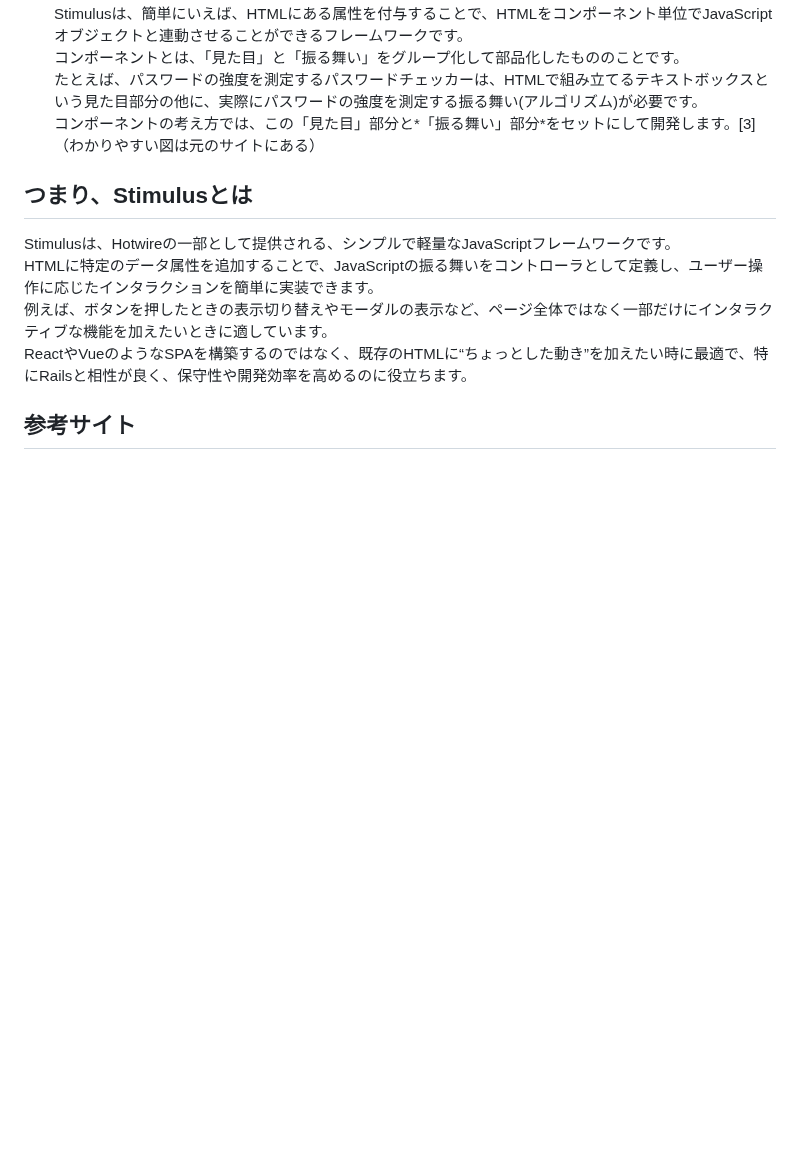
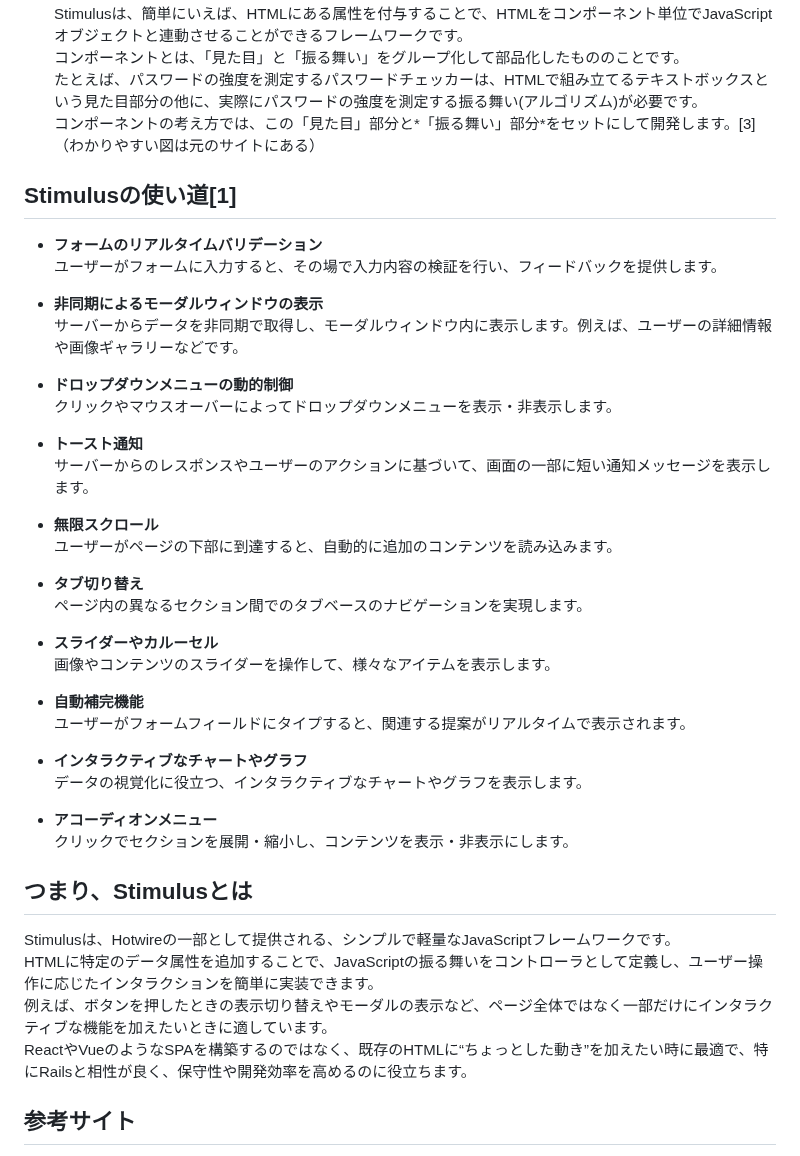
Before and after one commit to teriyakiharumaki/til, a Markdown page: rails/2025-07-03_Stimulus.md, the part around the change. Drawn GitHub-style; blank space fills up the shorter version.

Commit message:
TIL: Stimulusについて、使用例の追加

```diff
--- a/rails/2025-07-03_Stimulus.md
+++ b/rails/2025-07-03_Stimulus.md
@@ -33,6 +33,38 @@ Stimulusは、簡単にいえば、HTMLにある属性を付与することで
 たとえば、パスワードの強度を測定するパスワードチェッカーは、HTMLで組み立てるテキストボックスという見た目部分の他に、実際にパスワードの強度を測定する振る舞い(アルゴリズム)が必要です。<br>
 コンポーネントの考え方では、この「見た目」部分と*「振る舞い」部分*をセットにして開発します。[3]（わかりやすい図は元のサイトにある）
 
+## Stimulusの使い道[1]
+
+- **フォームのリアルタイムバリデーション**<br>
+ユーザーがフォームに入力すると、その場で入力内容の検証を行い、フィードバックを提供します。
+
+- **非同期によるモーダルウィンドウの表示**<br>
+サーバーからデータを非同期で取得し、モーダルウィンドウ内に表示します。例えば、ユーザーの詳細情報や画像ギャラリーなどです。
+
+- **ドロップダウンメニューの動的制御**<br>
+クリックやマウスオーバーによってドロップダウンメニューを表示・非表示します。
+
+- **トースト通知**<br>
+サーバーからのレスポンスやユーザーのアクションに基づいて、画面の一部に短い通知メッセージを表示します。
+
+- **無限スクロール**<br>
+ユーザーがページの下部に到達すると、自動的に追加のコンテンツを読み込みます。
+
+- **タブ切り替え**<br>
+ページ内の異なるセクション間でのタブベースのナビゲーションを実現します。
+
+- **スライダーやカルーセル**<br>
+画像やコンテンツのスライダーを操作して、様々なアイテムを表示します。
+
+- **自動補完機能**<br>
+ユーザーがフォームフィールドにタイプすると、関連する提案がリアルタイムで表示されます。
+
+- **インタラクティブなチャートやグラフ**<br>
+データの視覚化に役立つ、インタラクティブなチャートやグラフを表示します。
+
+- **アコーディオンメニュー**<br>
+クリックでセクションを展開・縮小し、コンテンツを表示・非表示にします。
+
 ## つまり、Stimulusとは
 
 Stimulusは、Hotwireの一部として提供される、シンプルで軽量なJavaScriptフレームワークです。<br>
```
